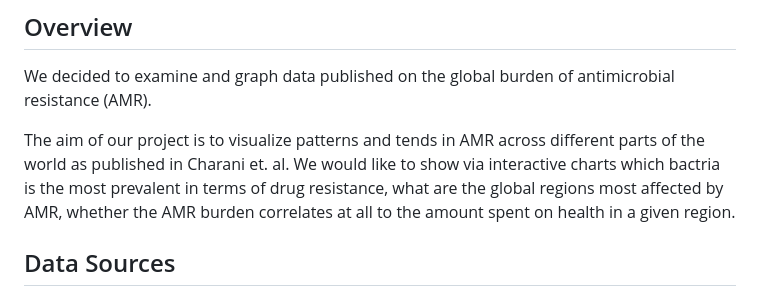
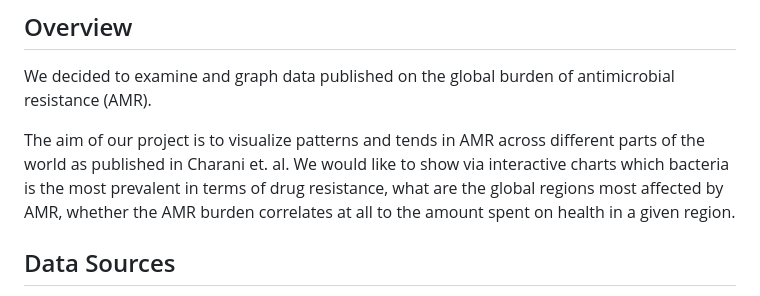
Before and after one commit to detmanski/Antimicrobial_Resistance, a Markdown page: README.md, the part around the change. GitHub-like rendering.

Commit message:
mispelling bacteria correction

```diff
--- a/README.md
+++ b/README.md
@@ -11,7 +11,7 @@
 
 We decided to examine and graph data published on the global burden of antimicrobial resistance (AMR).
 
-The aim of our project is to visualize patterns and tends in AMR across different parts of the world as published in Charani et. al. We would like to show via interactive charts which bactria is the most prevalent in terms of drug resistance, what are the global regions most affected by AMR, whether the AMR burden correlates at all to the amount spent on health in a given region.
+The aim of our project is to visualize patterns and tends in AMR across different parts of the world as published in Charani et. al. We would like to show via interactive charts which bacteria is the most prevalent in terms of drug resistance, what are the global regions most affected by AMR, whether the AMR burden correlates at all to the amount spent on health in a given region.
 
 ## Data Sources
 * The AMR data was sourced from the publication "Global burden of antimicrobial resistance: essential pieces of a global puzzle" by Charani et al published in The Lancet (https://www.thelancet.com/journals/lancet/article/PIIS0140-6736(22)00935-7/fulltext).
```
